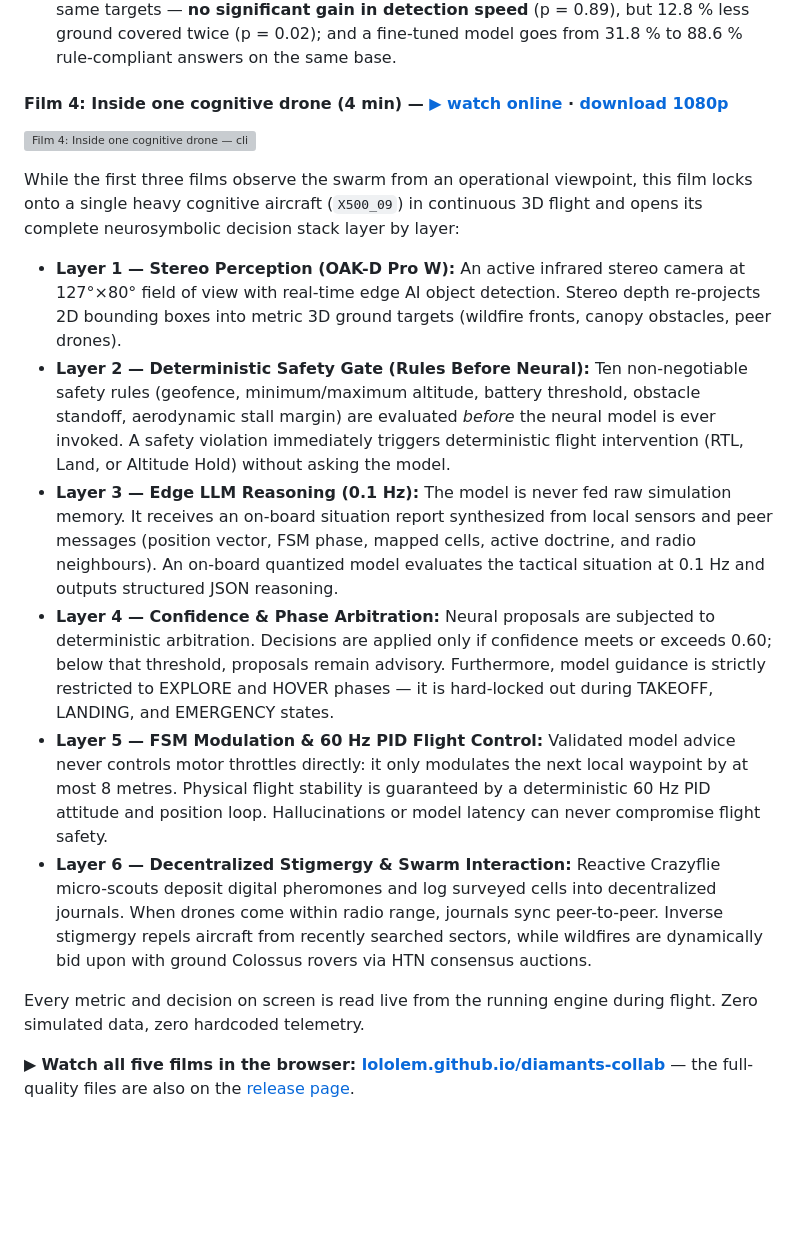
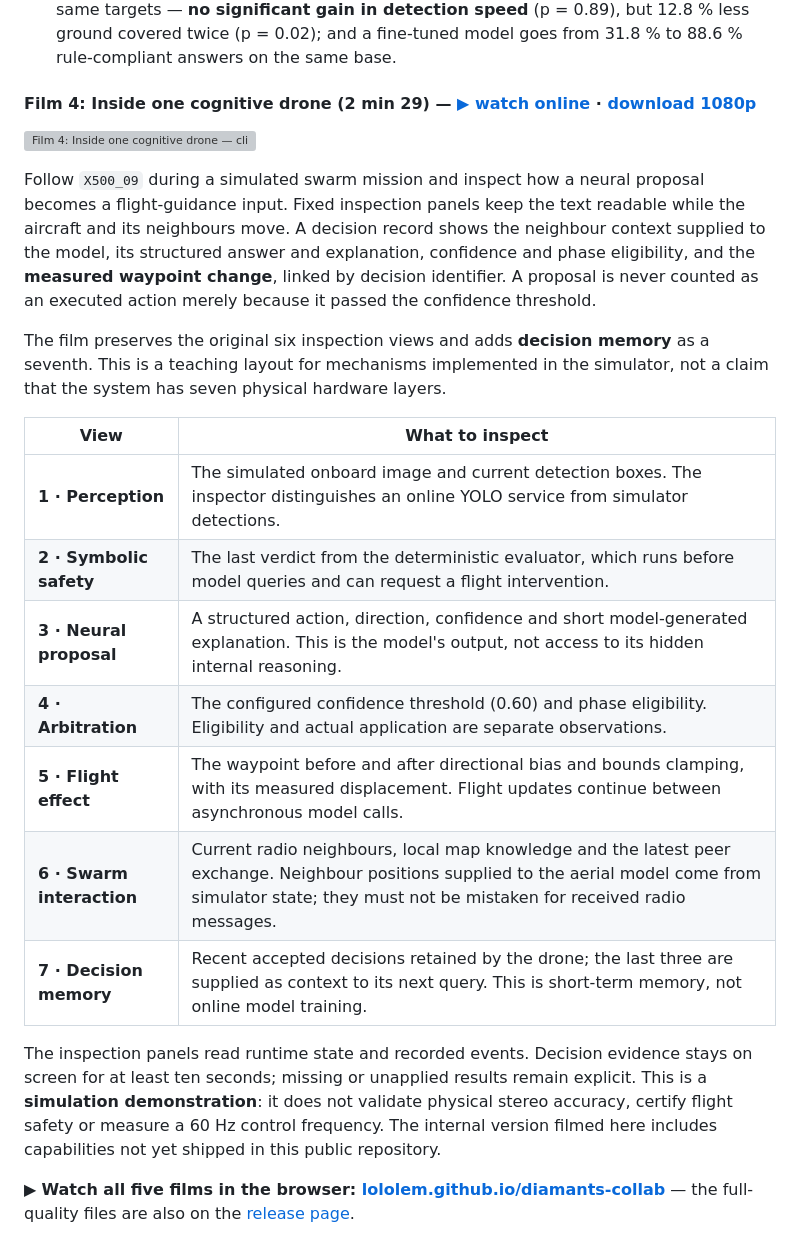
Before and after one commit to dagornc/commandCenterV1, a Markdown page: README.md, the part around one of its changes. Rendered like a GitHub page; blank space fills up the shorter version; grey boxes are pictures that could not be loaded.

Commit message:
Explain film 4 decision evidence and seven inspection views

```diff
--- a/README.md
+++ b/README.md
@@ -516,5 +516,5 @@ This film runs the swarm in real time — eleven aircraft, no central server, no
 - **A Trace That Repels:** Classic stigmergy has agents converge on the strongest trail; here the trace marks ground already searched, so the swarm spreads out on its own. The journal is put to the test on camera: a radio is cut and restored, and a forged entry is rejected.
 - **Measured, and Stated as Measured:** Trace sharing on against off, same code and same targets — **no significant gain in detection speed** (p = 0.89), but 12.8 % less ground covered twice (p = 0.02); and a fine-tuned model goes from 31.8 % to 88.6 % rule-compliant answers on the same base.
 
-#### Film 4: Inside one cognitive drone (4 min) — [▶ watch online](https://lololem.github.io/diamants-collab/#film4) · [download 1080p](https://github.com/lololem/diamants-collab/releases/download/demo-videos-2026-09/DIAMANTS-film4-inside-one-cognitive-drone.mp4)
+#### Film 4: Inside one cognitive drone (2 min 29) — [▶ watch online](https://lololem.github.io/diamants-collab/#film4) · [download 1080p](https://github.com/lololem/diamants-collab/releases/download/demo-videos-2026-09/DIAMANTS-film4-inside-one-cognitive-drone.mp4)
 
@@ -522,14 +522,32 @@ This film runs the swarm in real time — eleven aircraft, no central server, no
 
-While the first three films observe the swarm from an operational viewpoint, this film locks onto a single heavy cognitive aircraft (`X500_09`) in continuous 3D flight and opens its complete neurosymbolic decision stack layer by layer:
+Follow `X500_09` during a simulated swarm mission and inspect how a neural
+proposal becomes a flight-guidance input. Fixed inspection panels keep the
+text readable while the aircraft and its neighbours move. A decision record
+shows the neighbour context supplied to the model, its structured answer and
+explanation, confidence and phase eligibility, and the **measured waypoint
+change**, linked by decision identifier. A proposal is never counted as an
+executed action merely because it passed the confidence threshold.
 
-- **Layer 1 — Stereo Perception (OAK-D Pro W):** An active infrared stereo camera at 127°×80° field of view with real-time edge AI object detection. Stereo depth re-projects 2D bounding boxes into metric 3D ground targets (wildfire fronts, canopy obstacles, peer drones).
-- **Layer 2 — Deterministic Safety Gate (Rules Before Neural):** Ten non-negotiable safety rules (geofence, minimum/maximum altitude, battery threshold, obstacle standoff, aerodynamic stall margin) are evaluated *before* the neural model is ever invoked. A safety violation immediately triggers deterministic flight intervention (RTL, Land, or Altitude Hold) without asking the model.
-- **Layer 3 — Edge LLM Reasoning (0.1 Hz):** The model is never fed raw simulation memory. It receives an on-board situation report synthesized from local sensors and peer messages (position vector, FSM phase, mapped cells, active doctrine, and radio neighbours). An on-board quantized model evaluates the tactical situation at 0.1 Hz and outputs structured JSON reasoning.
-- **Layer 4 — Confidence & Phase Arbitration:** Neural proposals are subjected to deterministic arbitration. Decisions are applied only if confidence meets or exceeds 0.60; below that threshold, proposals remain advisory. Furthermore, model guidance is strictly restricted to EXPLORE and HOVER phases — it is hard-locked out during TAKEOFF, LANDING, and EMERGENCY states.
-- **Layer 5 — FSM Modulation & 60 Hz PID Flight Control:** Validated model advice never controls motor throttles directly: it only modulates the next local waypoint by at most 8 metres. Physical flight stability is guaranteed by a deterministic 60 Hz PID attitude and position loop. Hallucinations or model latency can never compromise flight safety.
-- **Layer 6 — Decentralized Stigmergy & Swarm Interaction:** Reactive Crazyflie micro-scouts deposit digital pheromones and log surveyed cells into decentralized journals. When drones come within radio range, journals sync peer-to-peer. Inverse stigmergy repels aircraft from recently searched sectors, while wildfires are dynamically bid upon with ground Colossus rovers via HTN consensus auctions.
+The film preserves the original six inspection views and adds **decision
+memory** as a seventh. This is a teaching layout for mechanisms implemented in
+the simulator, not a claim that the system has seven physical hardware layers.
 
-Every metric and decision on screen is read live from the running engine during flight. Zero simulated data, zero hardcoded telemetry.
+| View | What to inspect |
+|---|---|
+| **1 · Perception** | The simulated onboard image and current detection boxes. The inspector distinguishes an online YOLO service from simulator detections. |
+| **2 · Symbolic safety** | The last verdict from the deterministic evaluator, which runs before model queries and can request a flight intervention. |
+| **3 · Neural proposal** | A structured action, direction, confidence and short model-generated explanation. This is the model's output, not access to its hidden internal reasoning. |
+| **4 · Arbitration** | The configured confidence threshold (0.60) and phase eligibility. Eligibility and actual application are separate observations. |
+| **5 · Flight effect** | The waypoint before and after directional bias and bounds clamping, with its measured displacement. Flight updates continue between asynchronous model calls. |
+| **6 · Swarm interaction** | Current radio neighbours, local map knowledge and the latest peer exchange. Neighbour positions supplied to the aerial model come from simulator state; they must not be mistaken for received radio messages. |
+| **7 · Decision memory** | Recent accepted decisions retained by the drone; the last three are supplied as context to its next query. This is short-term memory, not online model training. |
+
+The inspection panels read runtime state and recorded events. Decision evidence
+stays on screen for at least ten seconds; missing or unapplied results remain
+explicit. This is a **simulation demonstration**: it does not validate physical
+stereo accuracy, certify flight safety or measure a 60 Hz control frequency.
+The internal version filmed here includes capabilities not yet shipped in this
+public repository.
 
 ▶ **Watch all five films in the browser: [lololem.github.io/diamants-collab](https://lololem.github.io/diamants-collab/)** — the full-quality files are also on the [release page](https://github.com/lololem/diamants-collab/releases/tag/demo-videos-2026-09).
 
```
Also changed, not shown: other parts of README.md (+1 -1 lines).
